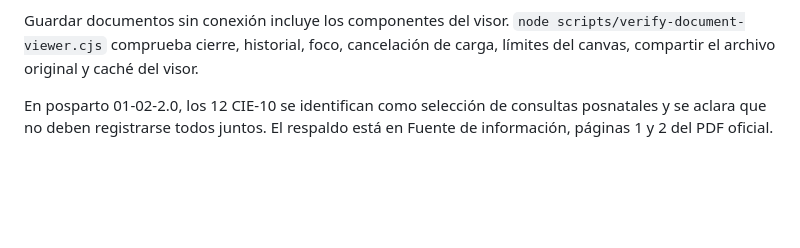
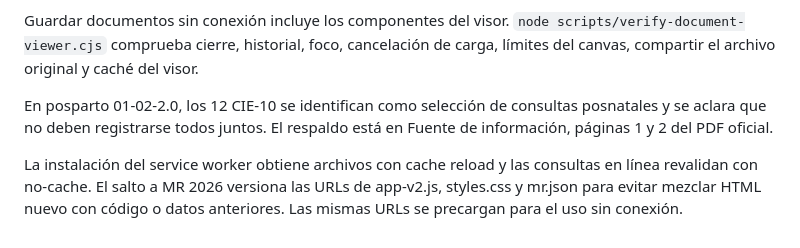
Before and after one commit to 9ph9jr6j75-collab/epss-a-la-mano, a Markdown page: README.md, the part around the change. Drawn GitHub-style; blank space fills up the shorter version.

Commit message:
Documentar actualización coherente de código y referencia MR

```diff
--- a/README.md
+++ b/README.md
@@ -86,3 +86,5 @@ En iPhone y iPad, el icono de impresión abre el visor. Compartir o imprimir ent
 Guardar documentos sin conexión incluye los componentes del visor. `node scripts/verify-document-viewer.cjs` comprueba cierre, historial, foco, cancelación de carga, límites del canvas, compartir el archivo original y caché del visor.
 
 En posparto 01-02-2.0, los 12 CIE-10 se identifican como selección de consultas posnatales y se aclara que no deben registrarse todos juntos. El respaldo está en Fuente de información, páginas 1 y 2 del PDF oficial.
+
+La instalación del service worker obtiene archivos con cache reload y las consultas en línea revalidan con no-cache. El salto a MR 2026 versiona las URLs de app-v2.js, styles.css y mr.json para evitar mezclar HTML nuevo con código o datos anteriores. Las mismas URLs se precargan para el uso sin conexión.
```
